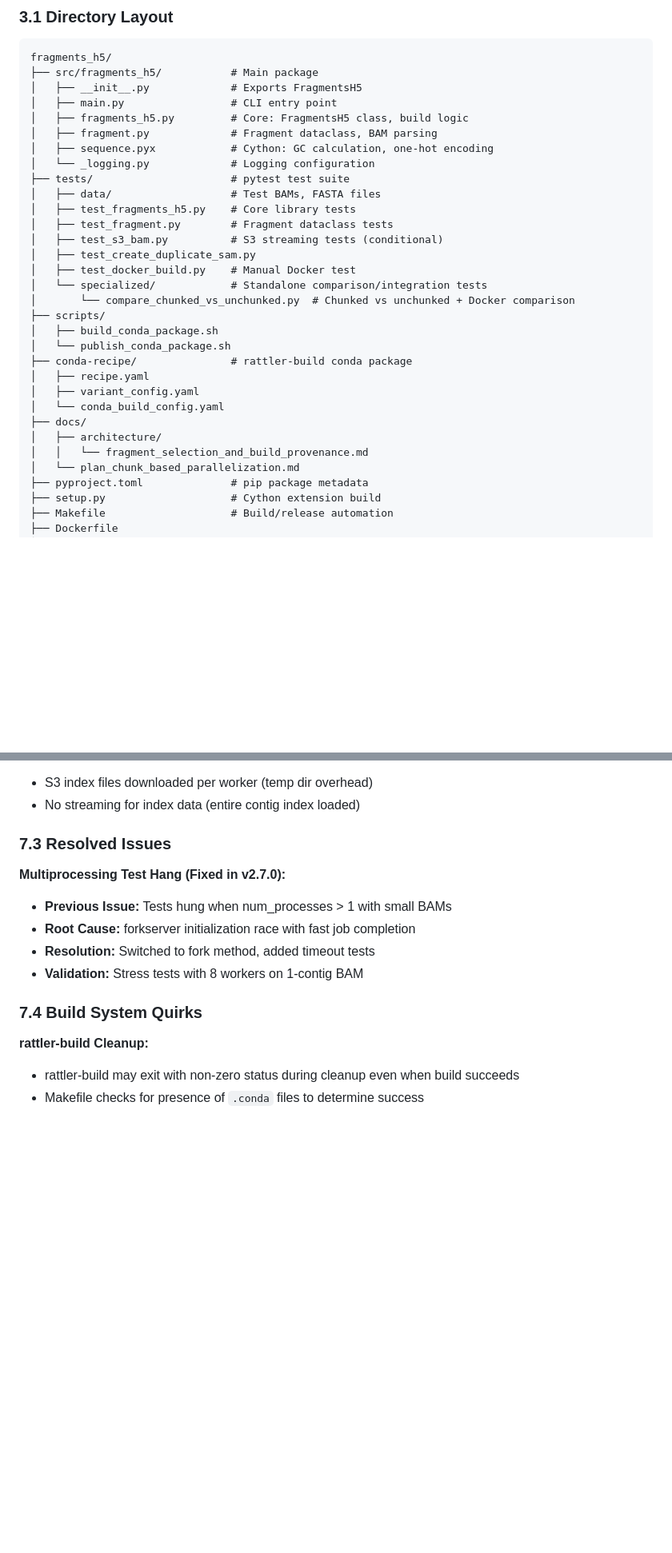
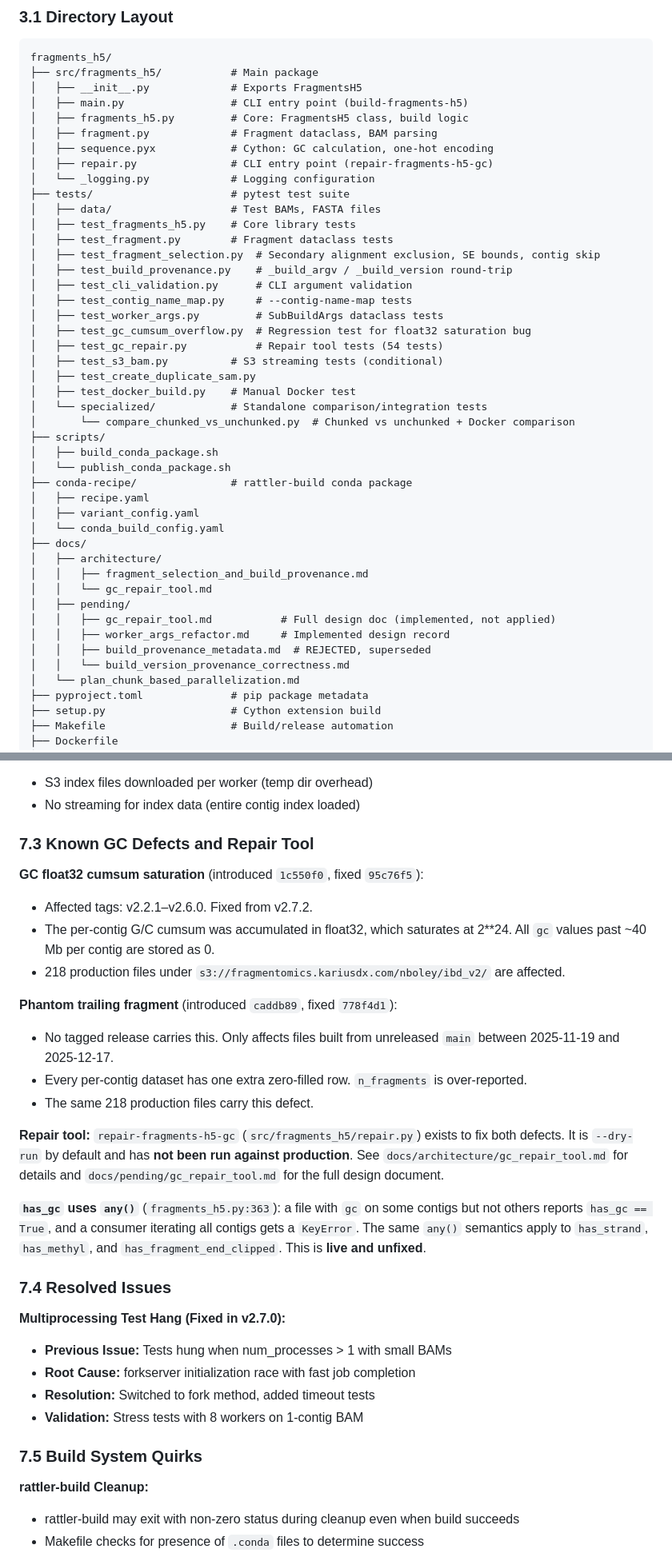
Before and after one commit to nboley/fragments_h5, a Markdown page: AGENT_CONTEXT.md, 2 parts joined by grey strips. Shown at 80% size. Rendered like a GitHub page; blank space fills up the shorter version.

```diff
--- a/AGENT_CONTEXT.md
+++ b/AGENT_CONTEXT.md
@@ -139,15 +139,23 @@ def build_sub_fragments_h5(args):
 fragments_h5/
 ├── src/fragments_h5/           # Main package
 │   ├── __init__.py             # Exports FragmentsH5
-│   ├── main.py                 # CLI entry point
+│   ├── main.py                 # CLI entry point (build-fragments-h5)
 │   ├── fragments_h5.py         # Core: FragmentsH5 class, build logic
 │   ├── fragment.py             # Fragment dataclass, BAM parsing
 │   ├── sequence.pyx            # Cython: GC calculation, one-hot encoding
+│   ├── repair.py               # CLI entry point (repair-fragments-h5-gc)
 │   └── _logging.py             # Logging configuration
 ├── tests/                      # pytest test suite
 │   ├── data/                   # Test BAMs, FASTA files
 │   ├── test_fragments_h5.py    # Core library tests
 │   ├── test_fragment.py        # Fragment dataclass tests
+│   ├── test_fragment_selection.py  # Secondary alignment exclusion, SE bounds, contig skip
+│   ├── test_build_provenance.py    # _build_argv / _build_version round-trip
+│   ├── test_cli_validation.py      # CLI argument validation
+│   ├── test_contig_name_map.py     # --contig-name-map tests
+│   ├── test_worker_args.py         # SubBuildArgs dataclass tests
+│   ├── test_gc_cumsum_overflow.py  # Regression test for float32 saturation bug
+│   ├── test_gc_repair.py           # Repair tool tests (54 tests)
 │   ├── test_s3_bam.py          # S3 streaming tests (conditional)
 │   ├── test_create_duplicate_sam.py
 │   ├── test_docker_build.py    # Manual Docker test
@@ -162,7 +170,13 @@ fragments_h5/
 │   └── conda_build_config.yaml
 ├── docs/
 │   ├── architecture/
-│   │   └── fragment_selection_and_build_provenance.md
+│   │   ├── fragment_selection_and_build_provenance.md
+│   │   └── gc_repair_tool.md
+│   ├── pending/
+│   │   ├── gc_repair_tool.md           # Full design doc (implemented, not applied)
+│   │   ├── worker_args_refactor.md     # Implemented design record
+│   │   ├── build_provenance_metadata.md  # REJECTED, superseded
+│   │   └── build_version_provenance_correctness.md
 │   └── plan_chunk_based_parallelization.md
 ├── pyproject.toml              # pip package metadata
 ├── setup.py                    # Cython extension build
@@ -529,7 +550,31 @@ def _temporary_working_directory():
 - S3 index files downloaded per worker (temp dir overhead)
 - No streaming for index data (entire contig index loaded)
 
-### 7.3 Resolved Issues
+### 7.3 Known GC Defects and Repair Tool
+
+**GC float32 cumsum saturation** (introduced `1c550f0`, fixed `95c76f5`):
+- Affected tags: v2.2.1–v2.6.0. Fixed from v2.7.2.
+- The per-contig G/C cumsum was accumulated in float32, which saturates at 2\*\*24.
+  All `gc` values past ~40 Mb per contig are stored as 0.
+- 218 production files under `s3://fragmentomics.kariusdx.com/nboley/ibd_v2/` are affected.
+
+**Phantom trailing fragment** (introduced `caddb89`, fixed `778f4d1`):
+- No tagged release carries this. Only affects files built from unreleased `main`
+  between 2025-11-19 and 2025-12-17.
+- Every per-contig dataset has one extra zero-filled row. `n_fragments` is over-reported.
+- The same 218 production files carry this defect.
+
+**Repair tool:** `repair-fragments-h5-gc` (`src/fragments_h5/repair.py`) exists to fix
+both defects. It is `--dry-run` by default and has **not been run against production**.
+See `docs/architecture/gc_repair_tool.md` for details and
+`docs/pending/gc_repair_tool.md` for the full design document.
+
+**`has_gc` uses `any()`** (`fragments_h5.py:363`): a file with `gc` on some contigs but
+not others reports `has_gc == True`, and a consumer iterating all contigs gets a
+`KeyError`. The same `any()` semantics apply to `has_strand`, `has_methyl`, and
+`has_fragment_end_clipped`. This is **live and unfixed**.
+
+### 7.4 Resolved Issues
 
 **Multiprocessing Test Hang (Fixed in v2.7.0):**
 - **Previous Issue:** Tests hung when num_processes > 1 with small BAMs
@@ -537,7 +582,7 @@ def _temporary_working_directory():
 - **Resolution:** Switched to fork method, added timeout tests
 - **Validation:** Stress tests with 8 workers on 1-contig BAM
 
-### 7.4 Build System Quirks
+### 7.5 Build System Quirks
 
 **rattler-build Cleanup:**
 - rattler-build may exit with non-zero status during cleanup even when build succeeds
```
Also changed, not shown: other parts of AGENT_CONTEXT.md (+14 -0 lines), docs/architecture/gc_repair_tool.md (added, +229 -0 lines), docs/pending/gc_repair_tool.md (+7 -3 lines).
